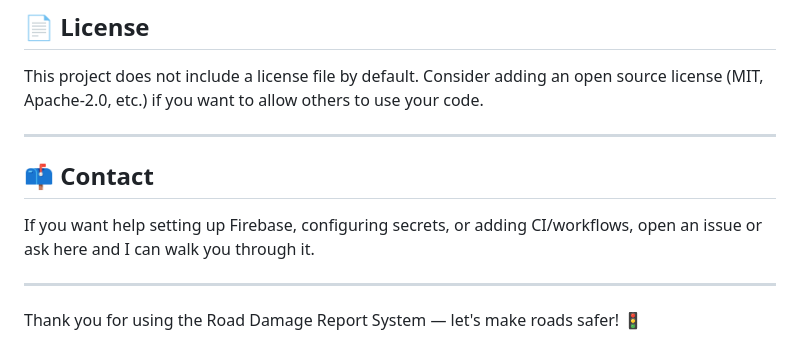
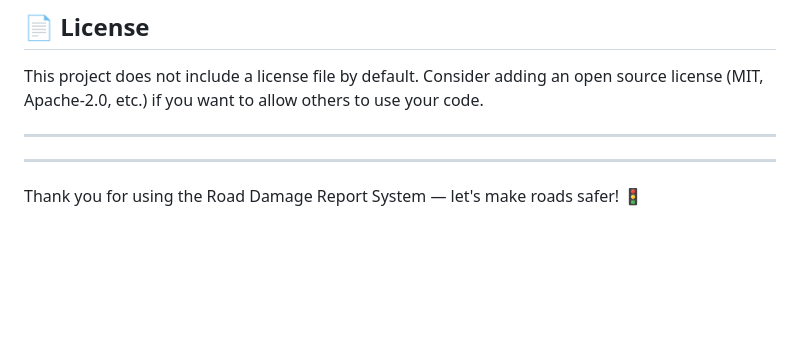
Before and after one commit to MalimGunung/Road-Damage-Report-System, a Markdown page: README.md, the part around the change. Rendered like a GitHub page; blank space fills up the shorter version.

```diff
--- a/README.md
+++ b/README.md
@@ -125,9 +125,7 @@ This project does not include a license file by default. Consider adding an open
 
 ---
 
-## 📫 Contact
 
-If you want help setting up Firebase, configuring secrets, or adding CI/workflows, open an issue or ask here and I can walk you through it.
 
 ---
 
```
